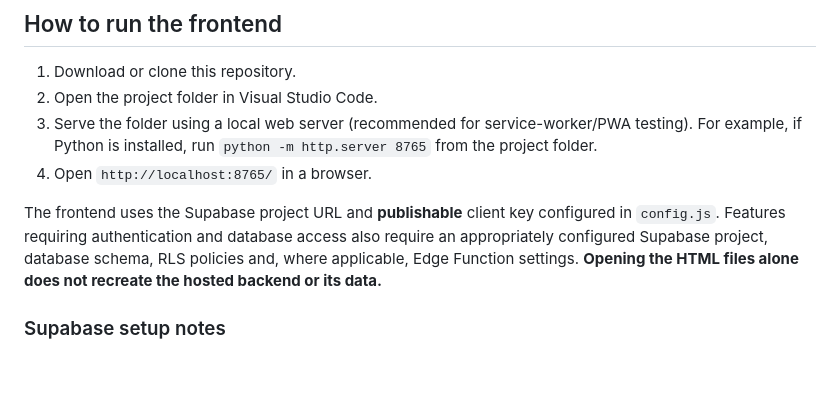
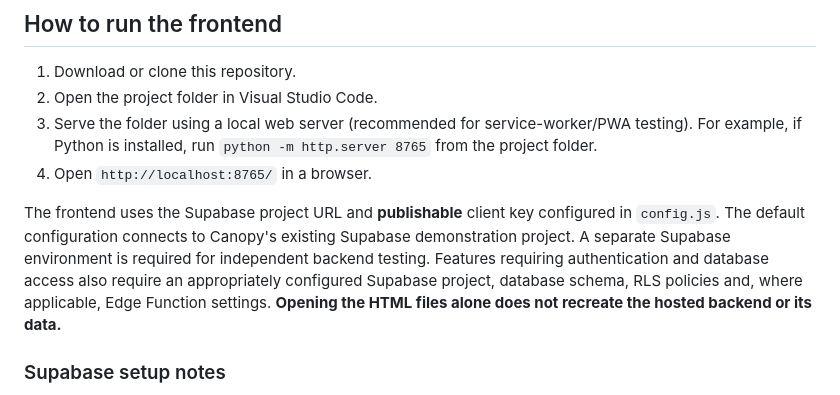
Before and after one commit to minnlinn/canopy-carbon-platform, a Markdown page: README.md, the part around the change. Rendered like a GitHub page; blank space fills up the shorter version.

```diff
--- a/README.md
+++ b/README.md
@@ -52,7 +52,7 @@ Database migration files are included in [`supabase/migrations/`](supabase/migra
 3. Serve the folder using a local web server (recommended for service-worker/PWA testing). For example, if Python is installed, run `python -m http.server 8765` from the project folder.
 4. Open `http://localhost:8765/` in a browser.
 
-The frontend uses the Supabase project URL and **publishable** client key configured in `config.js`. Features requiring authentication and database access also require an appropriately configured Supabase project, database schema, RLS policies and, where applicable, Edge Function settings. **Opening the HTML files alone does not recreate the hosted backend or its data.**
+The frontend uses the Supabase project URL and **publishable** client key configured in `config.js`. The default configuration connects to Canopy's existing Supabase demonstration project. A separate Supabase environment is required for independent backend testing. Features requiring authentication and database access also require an appropriately configured Supabase project, database schema, RLS policies and, where applicable, Edge Function settings. **Opening the HTML files alone does not recreate the hosted backend or its data.**
 
 ### Supabase setup notes
 
```
